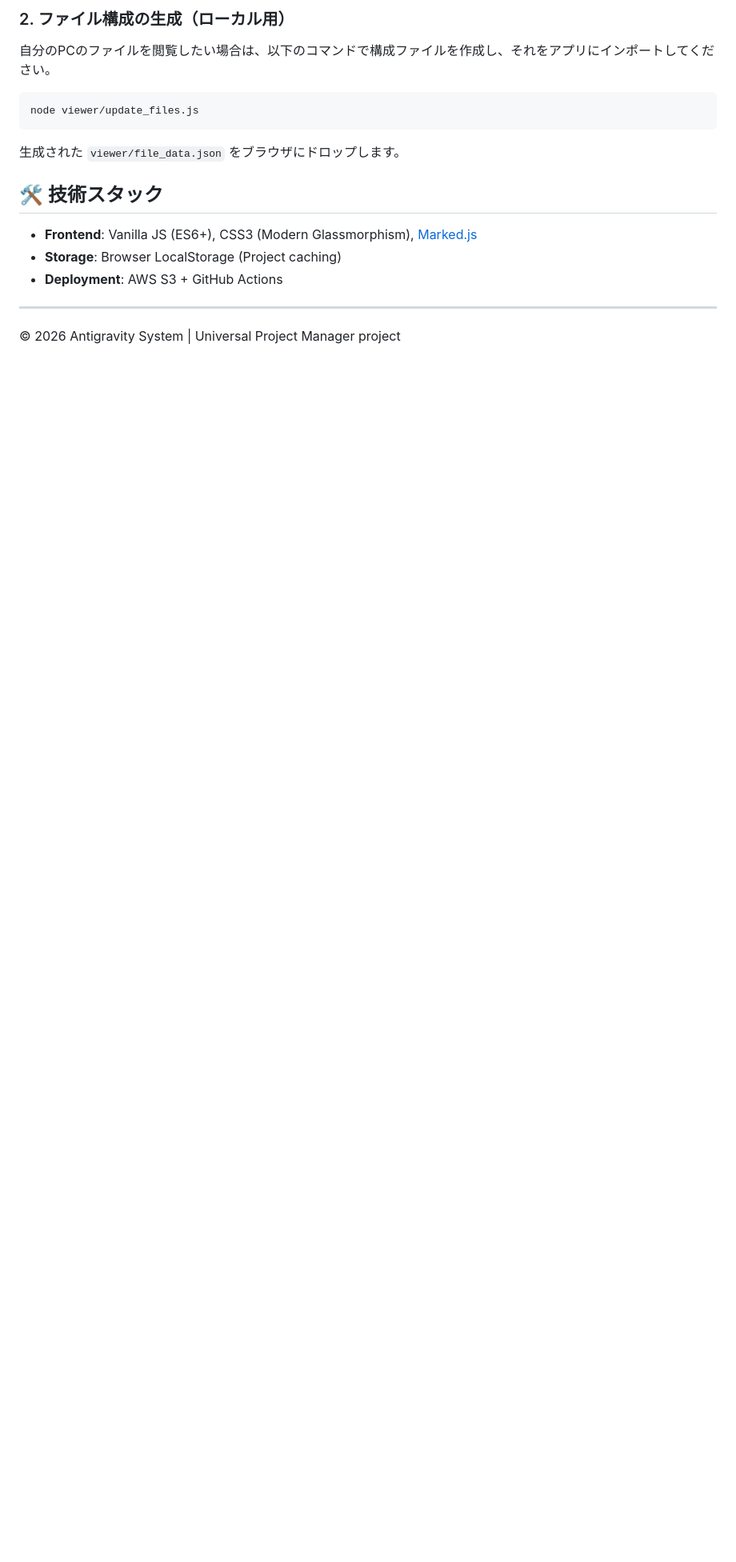
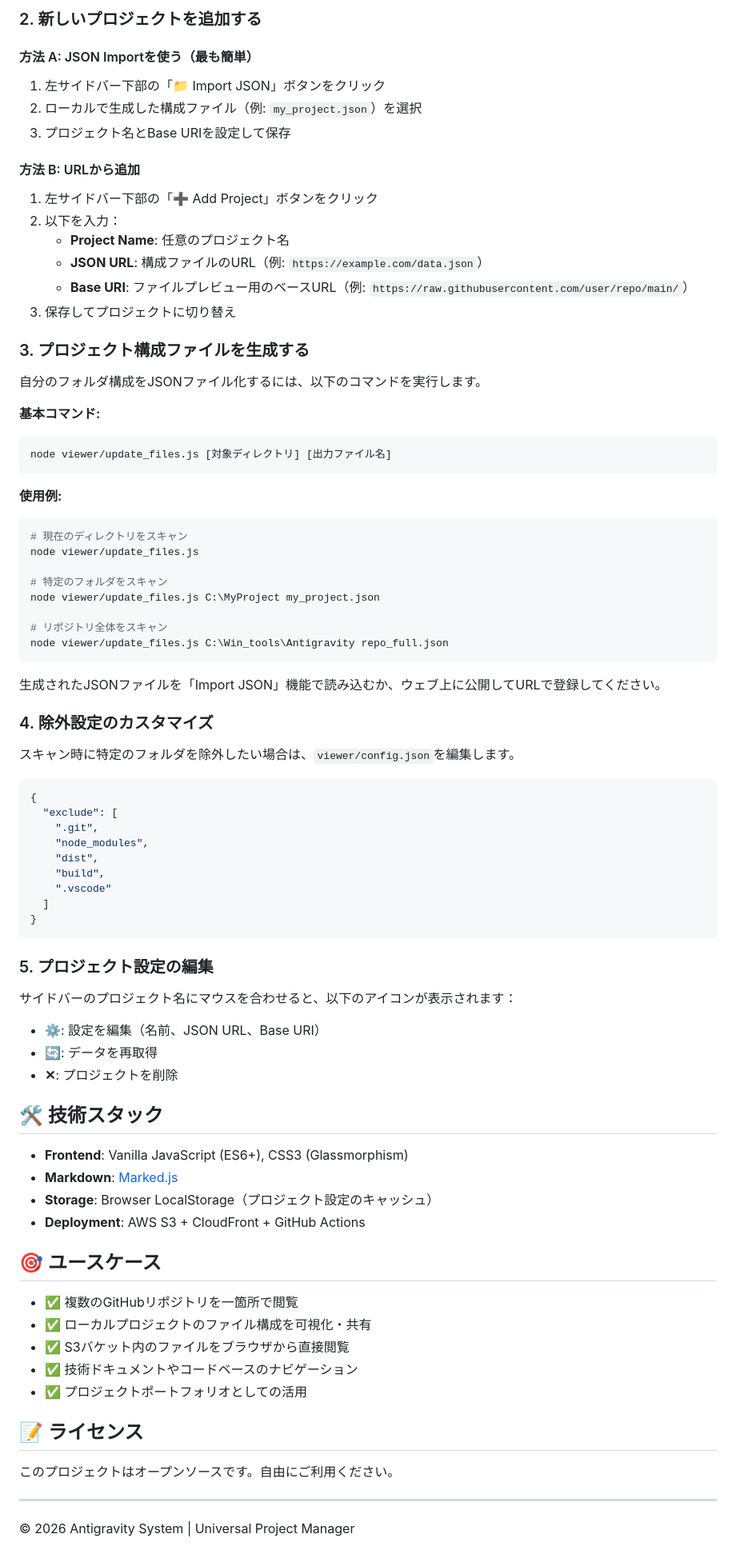
Before and after one commit to EisukeSeta/Antigravity-Files-Explorer, a Markdown page: viewer/README.md, the part around one of its changes. Shown at 80% size. Rendered like a GitHub page; blank space fills up the shorter version.

Commit message:
docs: Comprehensive README update reflecting all new features

````diff
--- a/viewer/README.md
+++ b/viewer/README.md
@@ -39,15 +63,84 @@ GitHub Repository: [https://github.com/EisukeSeta/Antigravity-Files-Explorer](ht
 
-### 2. ファイル構成の生成（ローカル用）
-自分のPCのファイルを閲覧したい場合は、以下のコマンドで構成ファイルを作成し、それをアプリにインポートしてください。
+### 2. 新しいプロジェクトを追加する
+
+#### 方法 A: JSON Importを使う（最も簡単）
+1. 左サイドバー下部の「📁 Import JSON」ボタンをクリック
+2. ローカルで生成した構成ファイル（例: `my_project.json`）を選択
+3. プロジェクト名とBase URIを設定して保存
+
+#### 方法 B: URLから追加
+1. 左サイドバー下部の「➕ Add Project」ボタンをクリック
+2. 以下を入力：
+   - **Project Name**: 任意のプロジェクト名
+   - **JSON URL**: 構成ファイルのURL（例: `https://example.com/data.json`）
+   - **Base URI**: ファイルプレビュー用のベースURL（例: `https://raw.githubusercontent.com/user/repo/main/`）
+3. 保存してプロジェクトに切り替え
+
+### 3. プロジェクト構成ファイルを生成する
+
+自分のフォルダ構成をJSONファイル化するには、以下のコマンドを実行します。
+
+**基本コマンド:**
 ```powershell
+node viewer/update_files.js [対象ディレクトリ] [出力ファイル名]
+```
+
+**使用例:**
+```powershell
+# 現在のディレクトリをスキャン
 node viewer/update_files.js
+
+# 特定のフォルダをスキャン
+node viewer/update_files.js C:\MyProject my_project.json
+
+# リポジトリ全体をスキャン
+node viewer/update_files.js C:\Win_tools\Antigravity repo_full.json
 ```
-生成された `viewer/file_data.json` をブラウザにドロップします。
+
+生成されたJSONファイルを「Import JSON」機能で読み込むか、ウェブ上に公開してURLで登録してください。
+
+### 4. 除外設定のカスタマイズ
+
+スキャン時に特定のフォルダを除外したい場合は、`viewer/config.json`を編集します。
+
+```json
+{
+  "exclude": [
+    ".git",
+    "node_modules",
+    "dist",
+    "build",
+    ".vscode"
+  ]
+}
+```
+
+### 5. プロジェクト設定の編集
+
+サイドバーのプロジェクト名にマウスを合わせると、以下のアイコンが表示されます：
+- **⚙️**: 設定を編集（名前、JSON URL、Base URI）
+- **🔄**: データを再取得
+- **✕**: プロジェクトを削除
 
 ## 🛠️ 技術スタック
-- **Frontend**: Vanilla JS (ES6+), CSS3 (Modern Glassmorphism), [Marked.js](https://marked.js.org/)
-- **Storage**: Browser LocalStorage (Project caching)
-- **Deployment**: AWS S3 + GitHub Actions
+
+- **Frontend**: Vanilla JavaScript (ES6+), CSS3 (Glassmorphism)
+- **Markdown**: [Marked.js](https://marked.js.org/)
+- **Storage**: Browser LocalStorage（プロジェクト設定のキャッシュ）
+- **Deployment**: AWS S3 + CloudFront + GitHub Actions
+
+## 🎯 ユースケース
+
+- ✅ 複数のGitHubリポジトリを一箇所で閲覧
+- ✅ ローカルプロジェクトのファイル構成を可視化・共有
+- ✅ S3バケット内のファイルをブラウザから直接閲覧
+- ✅ 技術ドキュメントやコードベースのナビゲーション
+- ✅ プロジェクトポートフォリオとしての活用
+
+## 📝 ライセンス
+
+このプロジェクトはオープンソースです。自由にご利用ください。
 
 ---
-&copy; 2026 Antigravity System | Universal Project Manager project
+
+&copy; 2026 Antigravity System | Universal Project Manager
````
Also changed, not shown: other parts of viewer/README.md (+43 -19 lines).
